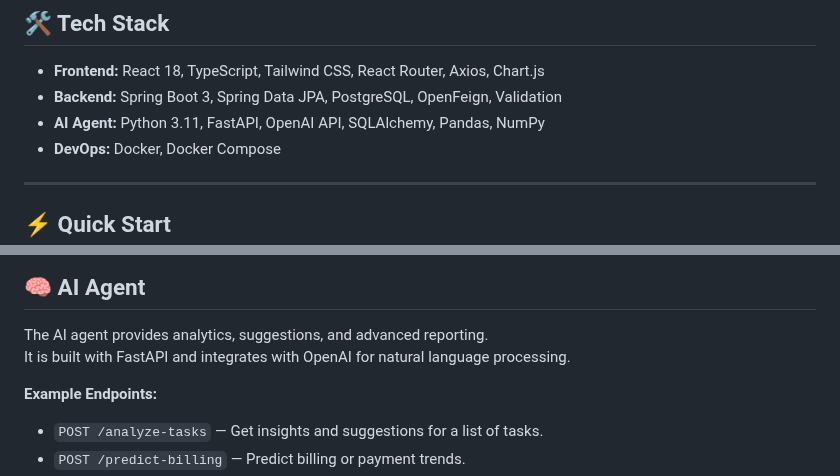
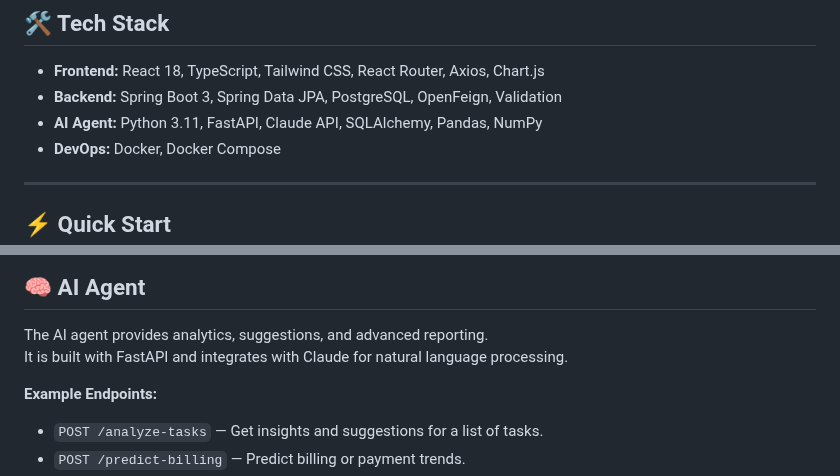
Before and after one commit to michelelapi/my-work-management, a Markdown page: README.md, 2 parts joined by grey strips. Rendered like a GitHub page.

```diff
--- a/README.md
+++ b/README.md
@@ -74,7 +74,7 @@ MyWorkManagement/
 
 - **Frontend:** React 18, TypeScript, Tailwind CSS, React Router, Axios, Chart.js
 - **Backend:** Spring Boot 3, Spring Data JPA, PostgreSQL, OpenFeign, Validation
-- **AI Agent:** Python 3.11, FastAPI, OpenAI API, SQLAlchemy, Pandas, NumPy
+- **AI Agent:** Python 3.11, FastAPI, Claude API, SQLAlchemy, Pandas, NumPy
 - **DevOps:** Docker, Docker Compose
 
 ---
@@ -178,7 +178,7 @@ uvicorn main:app --reload
 ## 🧠 AI Agent
 
 The AI agent provides analytics, suggestions, and advanced reporting.
-It is built with FastAPI and integrates with OpenAI for natural language processing.
+It is built with FastAPI and integrates with Claude for natural language processing.
 
 **Example Endpoints:**
 - `POST /analyze-tasks` — Get insights and suggestions for a list of tasks.
```
Also changed, not shown: docs/screenshots/company-details.png, docs/screenshots/company-edit.png, docs/screenshots/dashboard.png.
